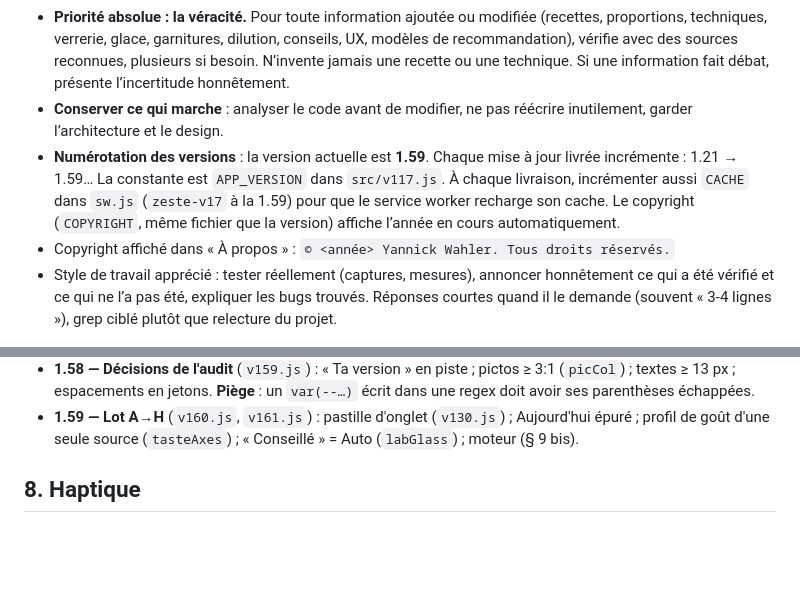
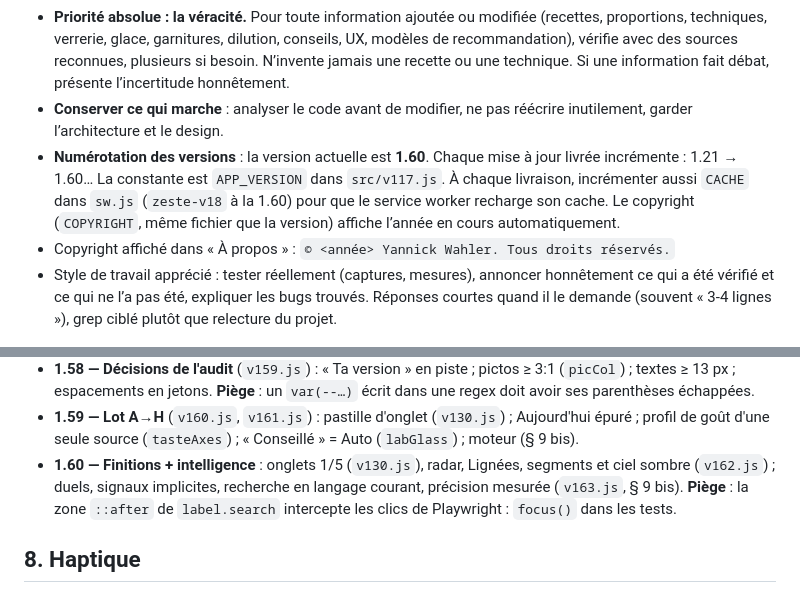
Before and after one commit to h9r9zwh7ym-arch/ZESTE, a Markdown page: zeste_projet/HANDOFF.md, 2 parts joined by grey strips. Rendered like a GitHub page; blank space fills up the shorter version.

```diff
--- a/zeste_projet/HANDOFF.md
+++ b/zeste_projet/HANDOFF.md
@@ -8,7 +8,7 @@ Tu reprends **Zeste**, une app web de bar à cocktails pour iPhone, développée
 - Il utilise l’app sur **iPhone (Safari)**. Beaucoup de bugs n’apparaissent que dans Safari/WebKit : c’est la cible réelle.
 - **Priorité absolue : la véracité.** Pour toute information ajoutée ou modifiée (recettes, proportions, techniques, verrerie, glace, garnitures, dilution, conseils, UX, modèles de recommandation), vérifie avec des sources reconnues, plusieurs si besoin. N’invente jamais une recette ou une technique. Si une information fait débat, présente l’incertitude honnêtement.
 - **Conserver ce qui marche** : analyser le code avant de modifier, ne pas réécrire inutilement, garder l’architecture et le design.
-- **Numérotation des versions** : la version actuelle est **1.59**. Chaque mise à jour livrée incrémente : 1.21 → 1.59… La constante est `APP_VERSION` dans `src/v117.js`. À chaque livraison, incrémenter aussi `CACHE` dans `sw.js` (`zeste-v17` à la 1.59) pour que le service worker recharge son cache. Le copyright (`COPYRIGHT`, même fichier que la version) affiche l’année en cours automatiquement.
+- **Numérotation des versions** : la version actuelle est **1.60**. Chaque mise à jour livrée incrémente : 1.21 → 1.60… La constante est `APP_VERSION` dans `src/v117.js`. À chaque livraison, incrémenter aussi `CACHE` dans `sw.js` (`zeste-v18` à la 1.60) pour que le service worker recharge son cache. Le copyright (`COPYRIGHT`, même fichier que la version) affiche l’année en cours automatiquement.
 - Copyright affiché dans « À propos » : `© <année> Yannick Wahler. Tous droits réservés.`
 - Style de travail apprécié : tester réellement (captures, mesures), annoncer honnêtement ce qui a été vérifié et ce qui ne l’a pas été, expliquer les bugs trouvés. Réponses courtes quand il le demande (souvent « 3-4 lignes »), grep ciblé plutôt que relecture du projet.
 
@@ -140,6 +140,7 @@ L’app est publiée comme artifact sur claude.ai : `https://claude.ai/artifact/
 - **1.57 — Audit mesurable** (CSS) : zones 44 px, `--z-ic`, marge de 20 px partout.
 - **1.58 — Décisions de l'audit** (`v159.js`) : « Ta version » en piste ; pictos ≥ 3:1 (`picCol`) ; textes ≥ 13 px ; espacements en jetons. **Piège** : un `var(--…)` écrit dans une regex doit avoir ses parenthèses échappées.
 - **1.59 — Lot A→H** (`v160.js`, `v161.js`) : pastille d'onglet (`v130.js`) ; Aujourd'hui épuré ; profil de goût d'une seule source (`tasteAxes`) ; « Conseillé » = Auto (`labGlass`) ; moteur (§ 9 bis).
+- **1.60 — Finitions + intelligence** : onglets 1/5 (`v130.js`), radar, Lignées, segments et ciel sombre (`v162.js`) ; duels, signaux implicites, recherche en langage courant, précision mesurée (`v163.js`, § 9 bis). **Piège** : la zone `::after` de `label.search` intercepte les clics de Playwright : `focus()` dans les tests.
 
 ## 8. Haptique
 
```
Also changed, not shown: other parts of zeste_projet/HANDOFF.md (+10 -6 lines).
